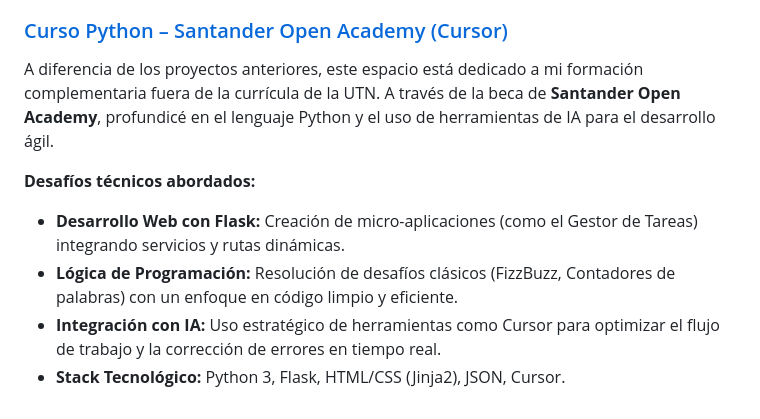
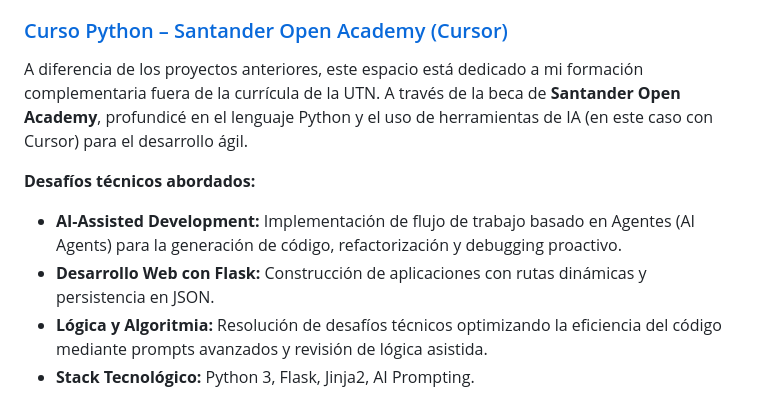
Before and after one commit to KiaraDVecchio/Sistemas-UTN-Proyectos, a Markdown page: README.md, the part around the change. Drawn GitHub-style.

Commit message:
Enhance README with AI development insights
Updated the README to include AI-assisted development details and refined project descriptions.

```diff
--- a/README.md
+++ b/README.md
@@ -30,10 +30,10 @@ Este proyecto consistió en el rediseño integral y la migración de un sistema
 * Stack Tecnológico: SQL Server 2022, T-SQL.
 
 ### [Curso Python – Santander Open Academy (Cursor)](./Cursor-con-Python-2026)
-A diferencia de los proyectos anteriores, este espacio está dedicado a mi formación complementaria fuera de la currícula de la UTN. A través de la beca de **Santander Open Academy**, profundicé en el lenguaje Python y el uso de herramientas de IA para el desarrollo ágil.
+A diferencia de los proyectos anteriores, este espacio está dedicado a mi formación complementaria fuera de la currícula de la UTN. A través de la beca de **Santander Open Academy**, profundicé en el lenguaje Python y el uso de herramientas de IA (en este caso con Cursor) para el desarrollo ágil.
 
 **Desafíos técnicos abordados:**
-* **Desarrollo Web con Flask:** Creación de micro-aplicaciones (como el Gestor de Tareas) integrando servicios y rutas dinámicas.
-* **Lógica de Programación:** Resolución de desafíos clásicos (FizzBuzz, Contadores de palabras) con un enfoque en código limpio y eficiente.
-* **Integración con IA:** Uso estratégico de herramientas como Cursor para optimizar el flujo de trabajo y la corrección de errores en tiempo real.
-* **Stack Tecnológico:** Python 3, Flask, HTML/CSS (Jinja2), JSON, Cursor.
+* **AI-Assisted Development:** Implementación de flujo de trabajo basado en Agentes (AI Agents) para la generación de código, refactorización y debugging proactivo.
+* **Desarrollo Web con Flask:** Construcción de aplicaciones con rutas dinámicas y persistencia en JSON.
+* **Lógica y Algoritmia:** Resolución de desafíos técnicos optimizando la eficiencia del código mediante prompts avanzados y revisión de lógica asistida.
+* **Stack Tecnológico:** Python 3, Flask, Jinja2, AI Prompting.
```
